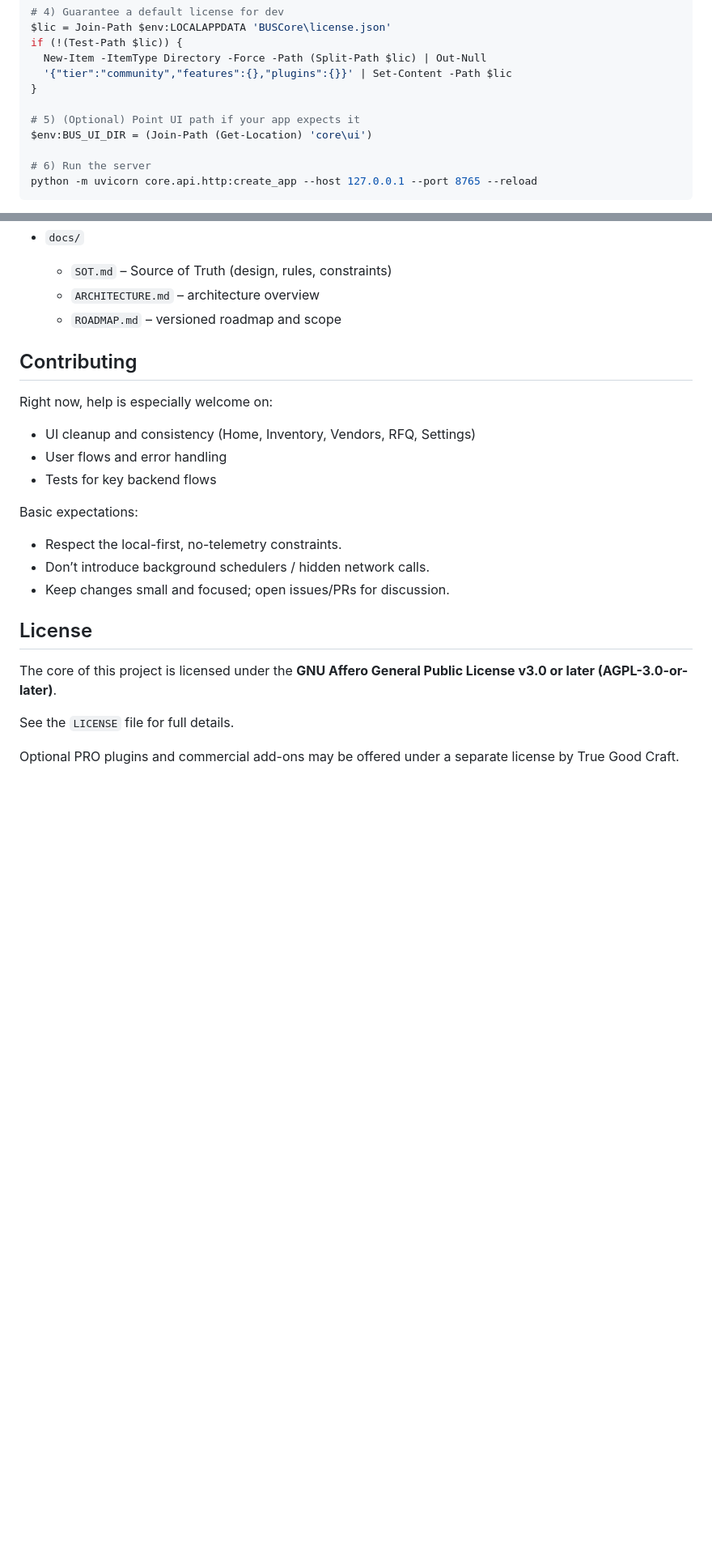
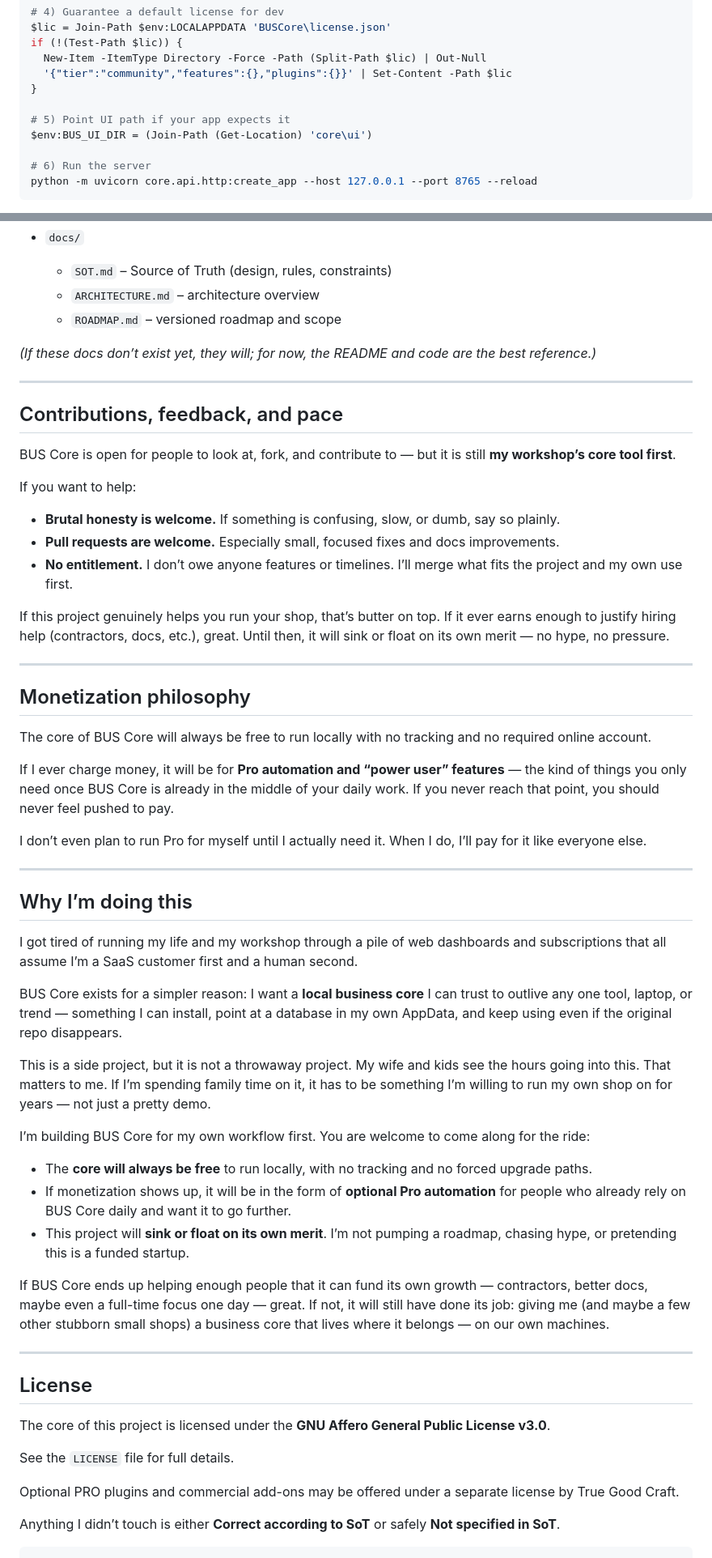
Before and after one commit to truegoodcraft/business_project, a Markdown page: README.md, 2 parts joined by grey strips. Shown at 81% size. GitHub-like rendering; blank space fills up the shorter version.

````diff
--- a/README.md
+++ b/README.md
@@ -91,7 +123,7 @@ if (!(Test-Path $lic)) {
   '{"tier":"community","features":{},"plugins":{}}' | Set-Content -Path $lic
 }
 
-# 5) (Optional) Point UI path if your app expects it
+# 5) Point UI path if your app expects it
 $env:BUS_UI_DIR = (Join-Path (Get-Location) 'core\ui')
 
 # 6) Run the server
@@ -136,24 +168,61 @@ powershell -NoProfile -ExecutionPolicy Bypass -File ".\buscore-smoke.ps1"
   * `ARCHITECTURE.md` – architecture overview
   * `ROADMAP.md` – versioned roadmap and scope
 
-## Contributing
+*(If these docs don’t exist yet, they will; for now, the README and code are the best reference.)*
 
-Right now, help is especially welcome on:
+---
 
-* UI cleanup and consistency (Home, Inventory, Vendors, RFQ, Settings)
-* User flows and error handling
-* Tests for key backend flows
+## Contributions, feedback, and pace
 
-Basic expectations:
+BUS Core is open for people to look at, fork, and contribute to — but it is still **my workshop’s core tool first**.
 
-* Respect the local-first, no-telemetry constraints.
-* Don’t introduce background schedulers / hidden network calls.
-* Keep changes small and focused; open issues/PRs for discussion.
+If you want to help:
+
+* **Brutal honesty is welcome.** If something is confusing, slow, or dumb, say so plainly.
+* **Pull requests are welcome.** Especially small, focused fixes and docs improvements.
+* **No entitlement.** I don’t owe anyone features or timelines. I’ll merge what fits the project and my own use first.
+
+If this project genuinely helps you run your shop, that’s butter on top. If it ever earns enough to justify hiring help (contractors, docs, etc.), great. Until then, it will sink or float on its own merit — no hype, no pressure.
+
+---
+
+## Monetization philosophy
+
+The core of BUS Core will always be free to run locally with no tracking and no required online account.
+
+If I ever charge money, it will be for **Pro automation and “power user” features** — the kind of things you only need once BUS Core is already in the middle of your daily work. If you never reach that point, you should never feel pushed to pay.
+
+I don’t even plan to run Pro for myself until I actually need it. When I do, I’ll pay for it like everyone else.
+
+---
+
+## Why I’m doing this
+
+I got tired of running my life and my workshop through a pile of web dashboards and subscriptions that all assume I’m a SaaS customer first and a human second.
+
+BUS Core exists for a simpler reason: I want a **local business core** I can trust to outlive any one tool, laptop, or trend — something I can install, point at a database in my own AppData, and keep using even if the original repo disappears.
+
+This is a side project, but it is not a throwaway project. My wife and kids see the hours going into this. That matters to me. If I’m spending family time on it, it has to be something I’m willing to run my own shop on for years — not just a pretty demo.
+
+I’m building BUS Core for my own workflow first. You are welcome to come along for the ride:
+
+* The **core will always be free** to run locally, with no tracking and no forced upgrade paths.
+* If monetization shows up, it will be in the form of **optional Pro automation** for people who already rely on BUS Core daily and want it to go further.
+* This project will **sink or float on its own merit**. I’m not pumping a roadmap, chasing hype, or pretending this is a funded startup.
+
+If BUS Core ends up helping enough people that it can fund its own growth — contractors, better docs, maybe even a full-time focus one day — great. If not, it will still have done its job: giving me (and maybe a few other stubborn small shops) a business core that lives where it belongs — on our own machines.
+
+---
 
 ## License
 
-The core of this project is licensed under the **GNU Affero General Public License v3.0 or later (AGPL-3.0-or-later)**.
+The core of this project is licensed under the **GNU Affero General Public License v3.0**.
 
 See the `LICENSE` file for full details.
 
 Optional PRO plugins and commercial add-ons may be offered under a separate license by True Good Craft.
+
+
+
+Anything I didn’t touch is either **Correct according to SoT** or safely **Not specified in SoT**.
+```
````
Also changed, not shown: other parts of README.md (+82 -50 lines).
